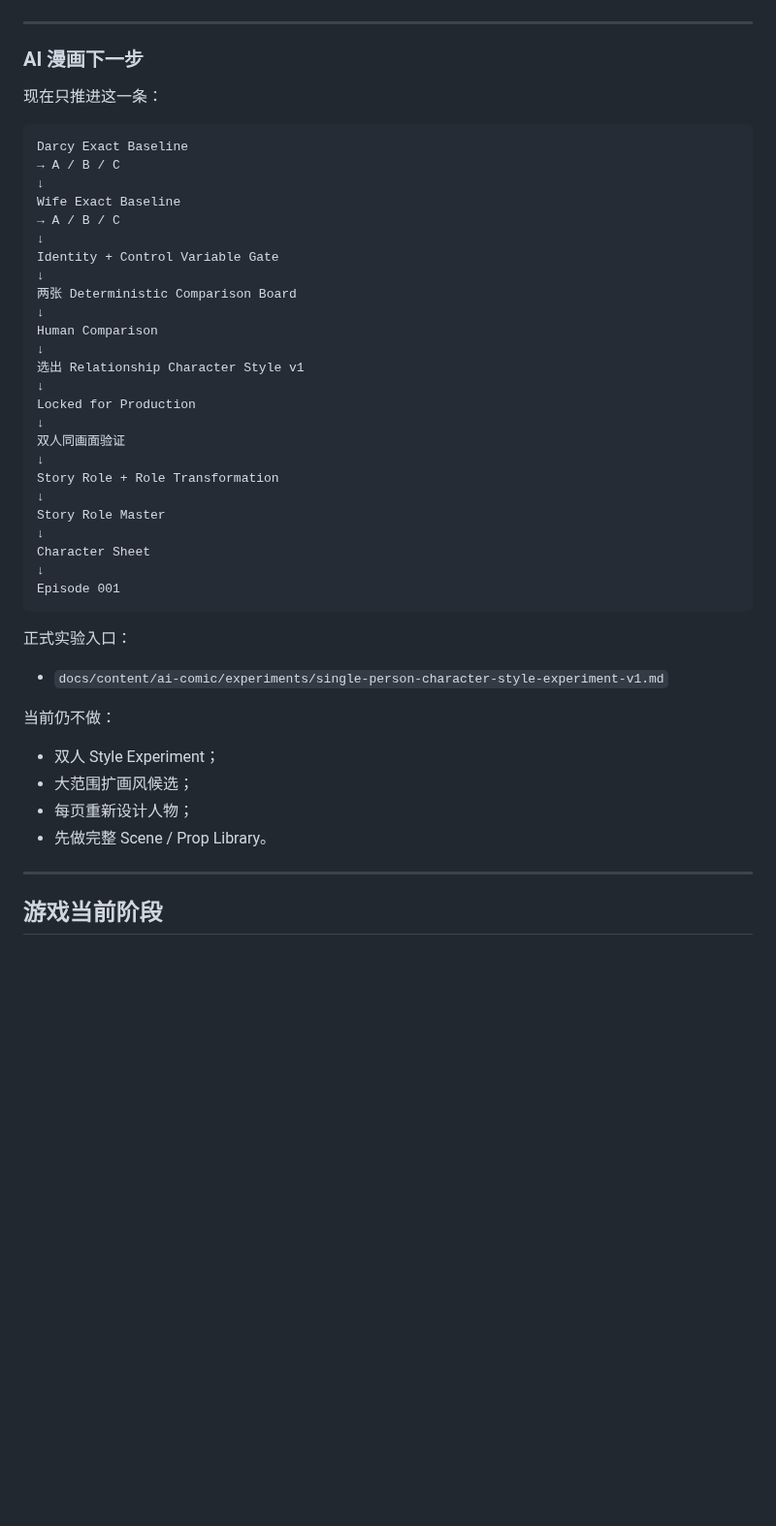
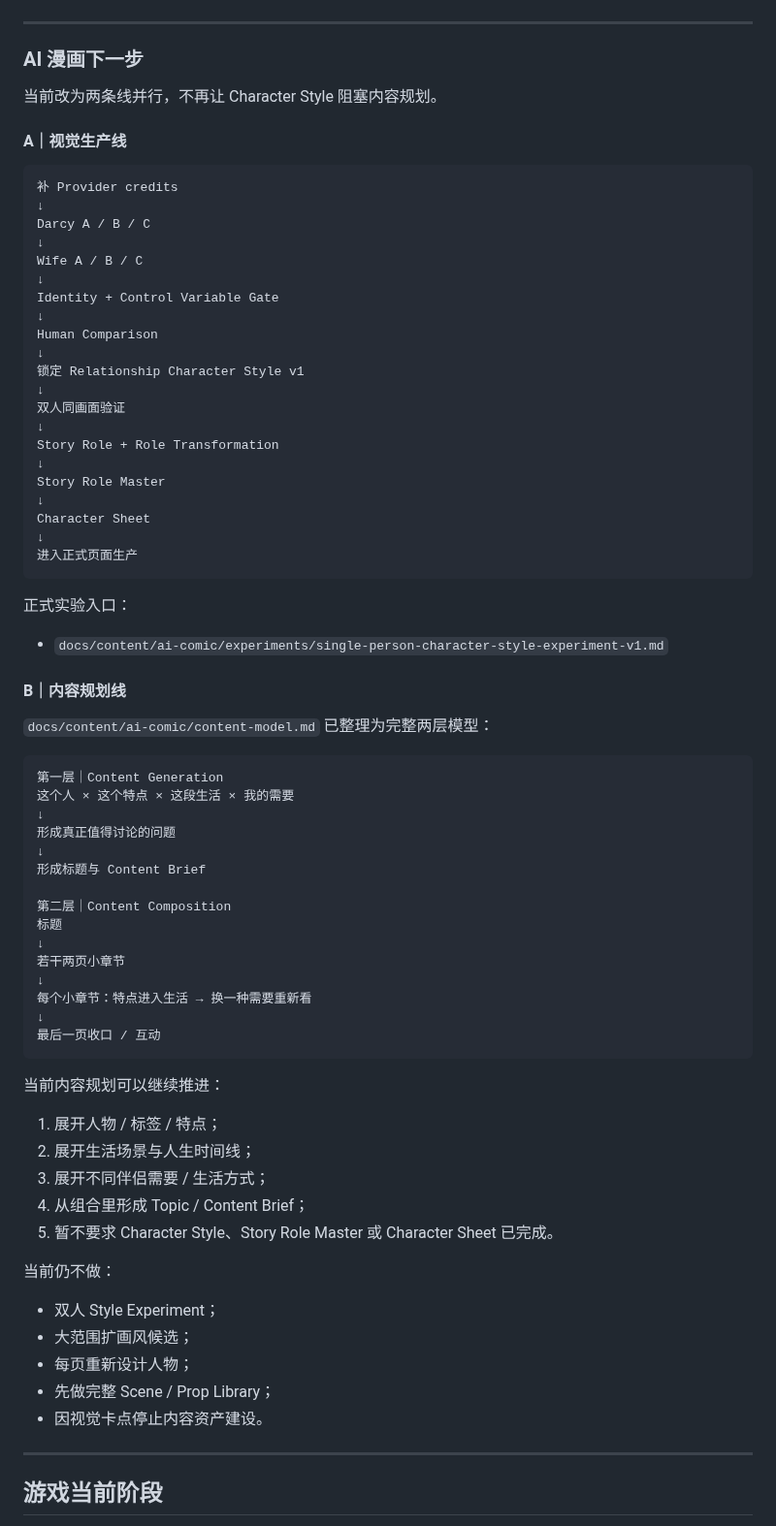
Before and after one commit to Darcy-Jin/Relationship, a Markdown page: docs/current-state.md, the part around the change. Shown at 97% size. GitHub-like rendering; blank space fills up the shorter version.

Commit message:
Allow AI comic content planning to proceed alongside visual production

```diff
--- a/docs/current-state.md
+++ b/docs/current-state.md
@@ -443,24 +443,22 @@ Work 浏览器本身仍会拦截原 import page，但 Runtime Adapter 已通过
 
 ### AI 漫画下一步
 
-现在只推进这一条：
+当前改为两条线并行，不再让 Character Style 阻塞内容规划。
+
+#### A｜视觉生产线
 
 ~~~text
-Darcy Exact Baseline
-→ A / B / C
+补 Provider credits
 ↓
-Wife Exact Baseline
-→ A / B / C
+Darcy A / B / C
+↓
+Wife A / B / C
 ↓
 Identity + Control Variable Gate
 ↓
-两张 Deterministic Comparison Board
-↓
 Human Comparison
 ↓
-选出 Relationship Character Style v1
-↓
-Locked for Production
+锁定 Relationship Character Style v1
 ↓
 双人同画面验证
 ↓
@@ -470,19 +468,50 @@ Story Role Master
 ↓
 Character Sheet
 ↓
-Episode 001
+进入正式页面生产
 ~~~
 
 正式实验入口：
 
 - `docs/content/ai-comic/experiments/single-person-character-style-experiment-v1.md`
 
+#### B｜内容规划线
+
+`docs/content/ai-comic/content-model.md` 已整理为完整两层模型：
+
+~~~text
+第一层｜Content Generation
+这个人 × 这个特点 × 这段生活 × 我的需要
+↓
+形成真正值得讨论的问题
+↓
+形成标题与 Content Brief
+
+第二层｜Content Composition
+标题
+↓
+若干两页小章节
+↓
+每个小章节：特点进入生活 → 换一种需要重新看
+↓
+最后一页收口 / 互动
+~~~
+
+当前内容规划可以继续推进：
+
+1. 展开人物 / 标签 / 特点；
+2. 展开生活场景与人生时间线；
+3. 展开不同伴侣需要 / 生活方式；
+4. 从组合里形成 Topic / Content Brief；
+5. 暂不要求 Character Style、Story Role Master 或 Character Sheet 已完成。
+
 当前仍不做：
 
 - 双人 Style Experiment；
 - 大范围扩画风候选；
 - 每页重新设计人物；
-- 先做完整 Scene / Prop Library。
+- 先做完整 Scene / Prop Library；
+- 因视觉卡点停止内容资产建设。
 
 
 ---
```
